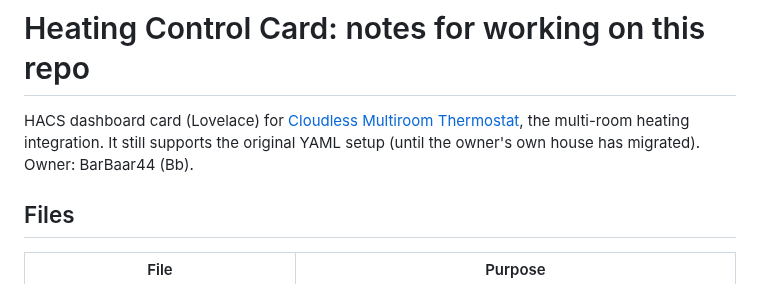
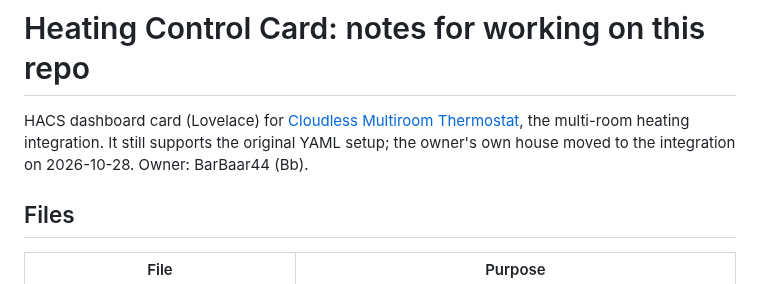
Before and after one commit to BarBaar44/Heating-Control-Card, a Markdown page: CLAUDE.md, the part around the change. Drawn GitHub-style.

```diff
--- a/CLAUDE.md
+++ b/CLAUDE.md
@@ -1,7 +1,7 @@
 # Heating Control Card: notes for working on this repo
 
 HACS dashboard card (Lovelace) for [Cloudless Multiroom Thermostat](https://github.com/BarBaar44/thermostat),
-the multi-room heating integration. It still supports the original YAML setup (until the owner's own house has migrated). Owner: BarBaar44 (Bb).
+the multi-room heating integration. It still supports the original YAML setup; the owner's own house moved to the integration on 2026-10-28. Owner: BarBaar44 (Bb).
 
 ## Files
 
```
Also changed, not shown: multi-room-card.png, multi-room.png, 1 other file.
